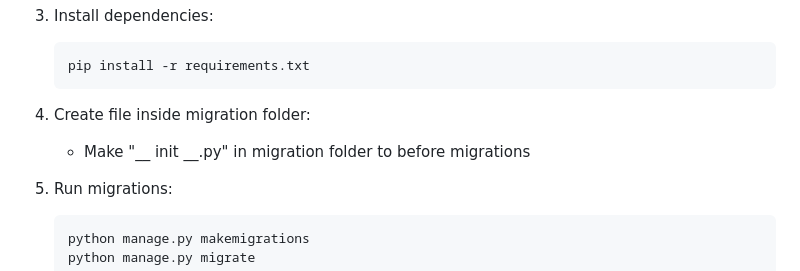
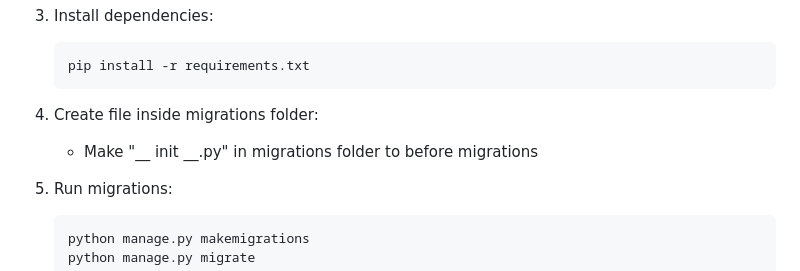
Before and after one commit to aditya2sahu/vendor-management-system, a Markdown page: README.md, the part around the change. Rendered like a GitHub page.

````diff
--- a/README.md
+++ b/README.md
@@ -19,8 +19,8 @@ Vendor Management System using Django and Django REST Framework. This system wil
    pip install -r requirements.txt
    ```
 
-4. Create file inside migration folder:
-   - Make "__ init __.py" in migration folder to before migrations
+4. Create file inside migrations folder:
+   - Make "__ init __.py" in migrations folder to before migrations
 5. Run migrations:
    ```bash
    python manage.py makemigrations
````
